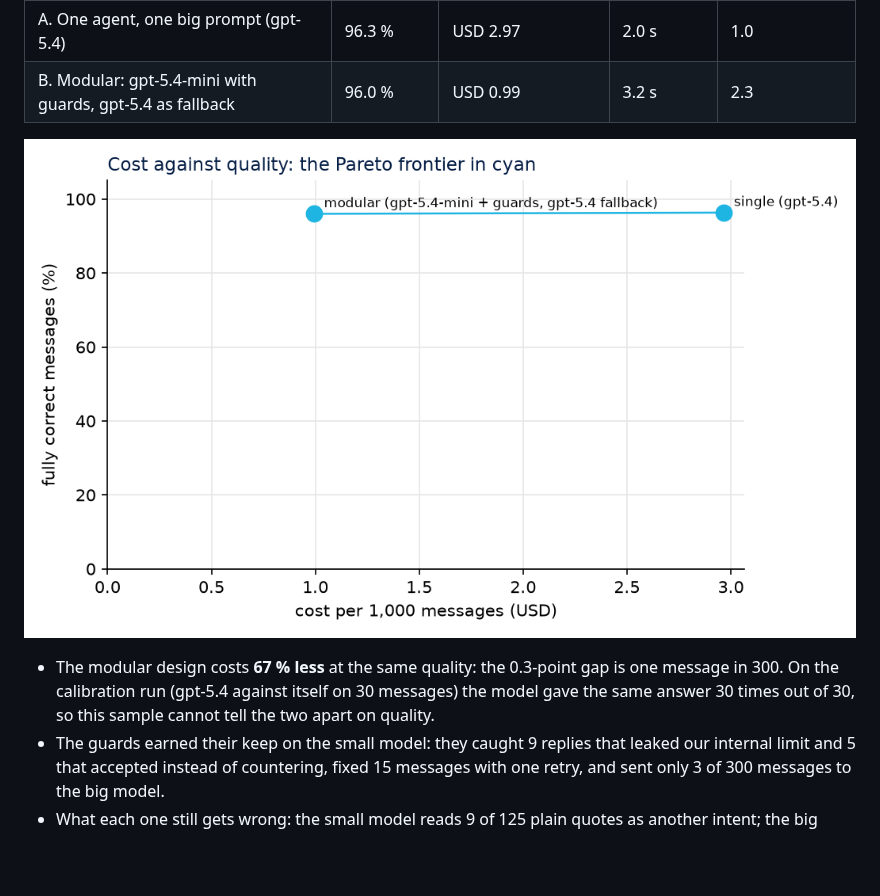
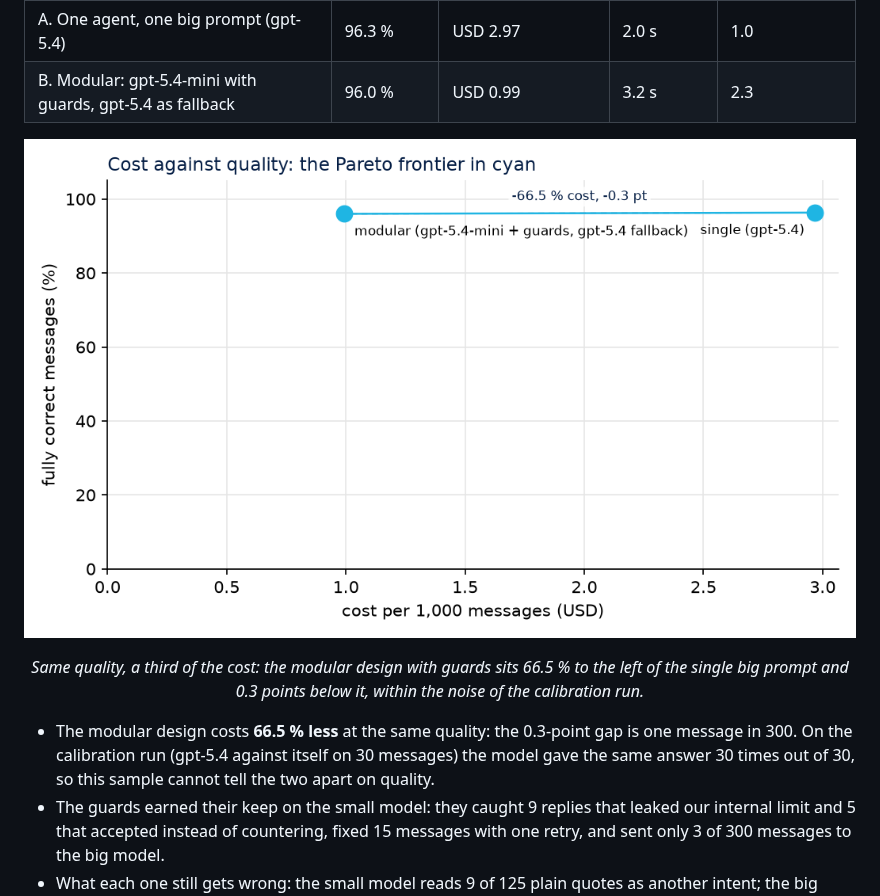
Before and after one commit to mauroemartinez/llm-cost-quality-bench, a Markdown page: README.md, the part around the change. GitHub-like rendering; pictures changed too: docs/img/pareto-openai.png; blank space fills up the shorter version.

Commit message:
Pareto chart: the distance between each modular design and its single-prompt pair written on the chart; names under the points; a one-line reading under the chart in the READMEs

```diff
--- a/README.md
+++ b/README.md
@@ -60,7 +60,9 @@ Every number this repository produces comes from **synthetic data**. Nothing her
 
 ![Cost against quality, OpenAI pair](docs/img/pareto-openai.png)
 
-- The modular design costs **67 % less** at the same quality: the 0.3-point gap is one message in 300. On the calibration run (gpt-5.4 against itself on 30 messages) the model gave the same answer 30 times out of 30, so this sample cannot tell the two apart on quality.
+<p align="center"><em>Same quality, a third of the cost: the modular design with guards sits 66.5 % to the left of the single big prompt and 0.3 points below it, within the noise of the calibration run.</em></p>
+
+- The modular design costs **66.5 % less** at the same quality: the 0.3-point gap is one message in 300. On the calibration run (gpt-5.4 against itself on 30 messages) the model gave the same answer 30 times out of 30, so this sample cannot tell the two apart on quality.
 - The guards earned their keep on the small model: they caught 9 replies that leaked our internal limit and 5 that accepted instead of countering, fixed 15 messages with one retry, and sent only 3 of 300 messages to the big model.
 - What each one still gets wrong: the small model reads 9 of 125 plain quotes as another intent; the big model misreads one field in 9 messages (a lead-time range, a currency next to an alternative Incoterm). Neither invents a number: the rules check every figure against the message.
 - The recording cost USD 1.19 at list price (USD 0.89 for the big model, USD 0.30 for the small one), plus USD 0.18 for the calibration.
```
Also changed, not shown: README.es.md (+3 -1 lines), 1 other file.
